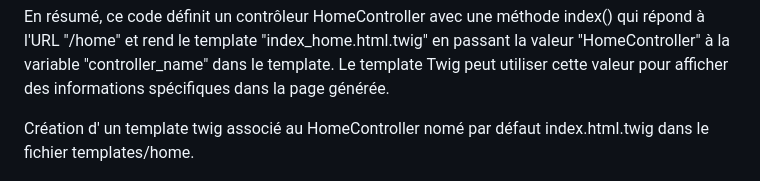
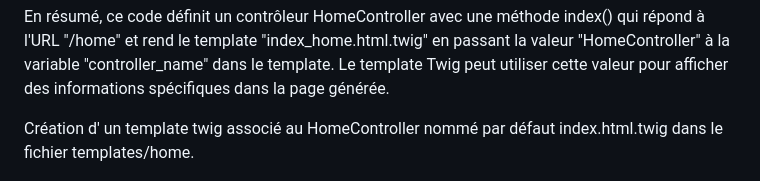
Before and after one commit to leboncoin2023/leboncoin, a Markdown page: readme.md, the part around the change. Drawn GitHub-style.

```diff
--- a/readme.md
+++ b/readme.md
@@ -99,7 +99,7 @@ En résumé, ce code définit un contrôleur HomeController avec une méthode in
 
 
 
-Création d' un template twig associé au HomeController nomé  par défaut index.html.twig  dans le fichier templates/home.
+Création d' un template twig associé au HomeController nommé  par défaut index.html.twig  dans le fichier templates/home.
 
 ![twig.png](/public/assets/images/twig.png)
 
```
